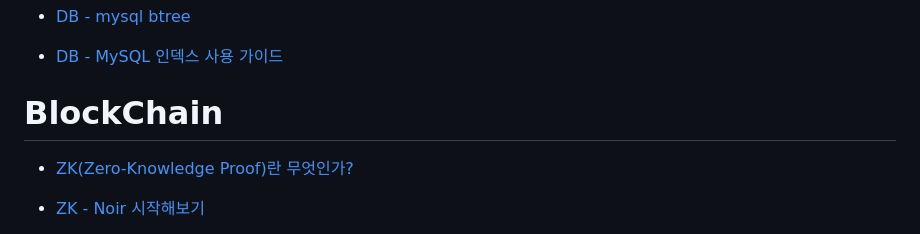
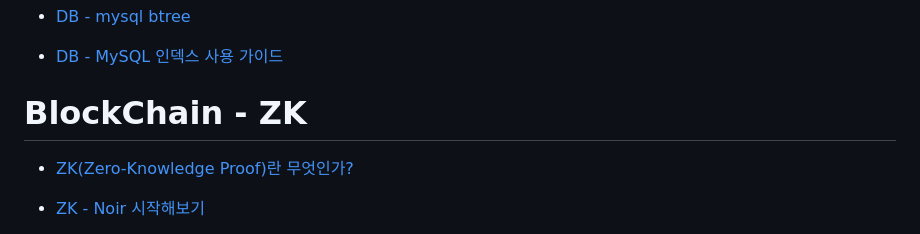
Before and after one commit to TeTedo/blog-code, a Markdown page: README.md, the part around the change. Drawn GitHub-style.

```diff
--- a/README.md
+++ b/README.md
@@ -20,7 +20,7 @@
 
 - [DB - MySQL 인덱스 사용 가이드](https://github.com/TeTedo/blog-code/tree/main/db-mysql-index)
 
-# BlockChain
+# BlockChain - ZK
 
 - [ZK(Zero-Knowledge Proof)란 무엇인가?](https://github.com/TeTedo/blog-code/tree/main/zk-zero-knowledge-proof)
 
```
